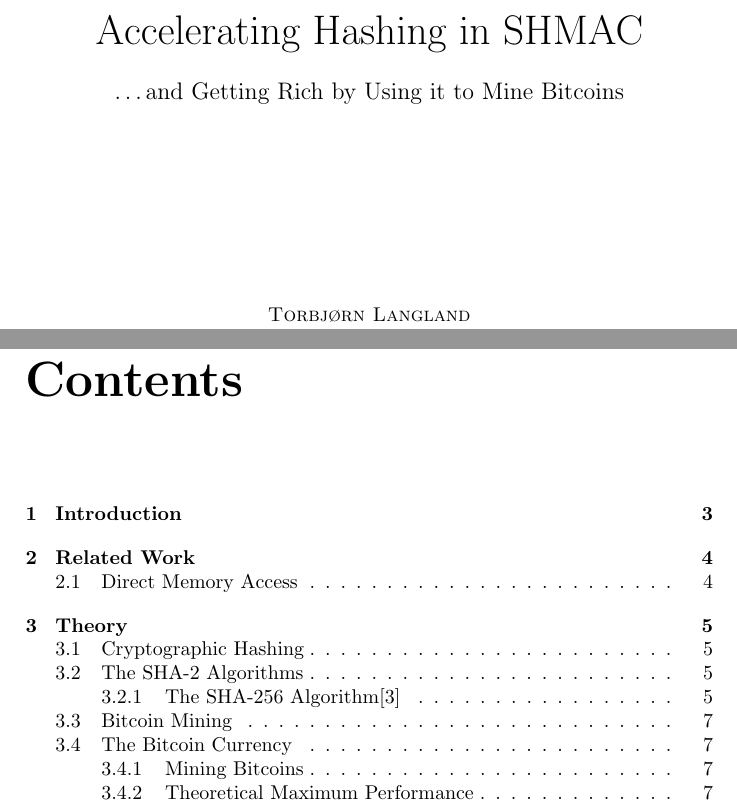
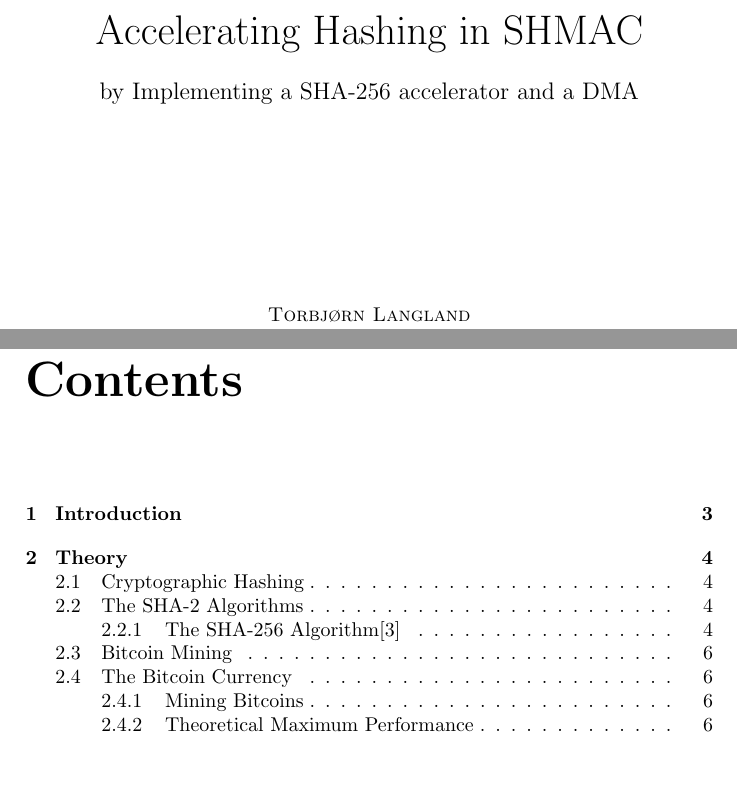
Before and after one commit to Sygnious/AutumnProject2014, a LaTeX document (Report/report.tex): two parts of pages 1 and 3 of 38 before the commit and two parts of pages 1 and 3 of 37 after it, joined at a grey line, cut so that both start at the same text, the shorter picture padded with empty space. Compiled offline with pdfLaTeX.

Commit message:
Improve report subtitle

```diff
--- a/Report/report.tex
+++ b/Report/report.tex
@@ -9,7 +9,8 @@
 \begin{titlepage}
 	\begin{center}
 		{\huge Accelerating Hashing in SHMAC}\\[0.5cm]
-		{\large \ldots and Getting Rich by Using it to Mine Bitcoins}\\[3.5cm] % FIXME/TODO
+	%	{\large \ldots and Getting Rich by Using it to Mine Bitcoins}\\[3.5cm] % FIXME
+		{\large by Implementing a SHA-256 accelerator and a DMA}\\[3.5cm]
 
 		\textsc{Torbjørn Langland}\\
 		\textsc{Kristian Klomsten Skordal}
```
Also changed, not shown: Report/report.tex (2 more changed lines).
